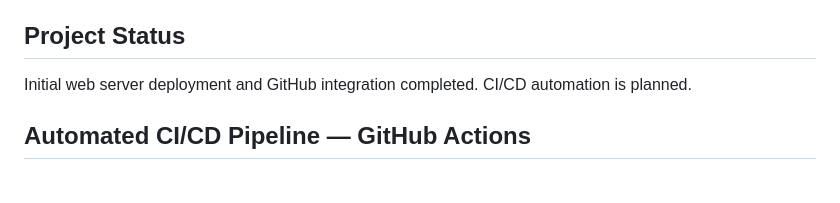
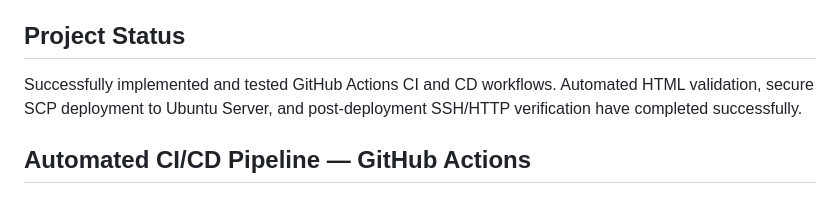
Before and after one commit to jsaidus/nginx-web-server, a Markdown page: README.md, the part around the change. Drawn GitHub-style.

Commit message:
docs: update project status after CI/CD implementation

```diff
--- a/README.md
+++ b/README.md
@@ -88,7 +88,7 @@ GitHub stores the website source code and commit history.
 
 ## Project Status
 
-Initial web server deployment and GitHub integration completed. CI/CD automation is planned.
+Successfully implemented and tested GitHub Actions CI and CD workflows. Automated HTML validation, secure SCP deployment to Ubuntu Server, and post-deployment SSH/HTTP verification have completed successfully.
 ## Automated CI/CD Pipeline — GitHub Actions
 
 ### Overview
```
